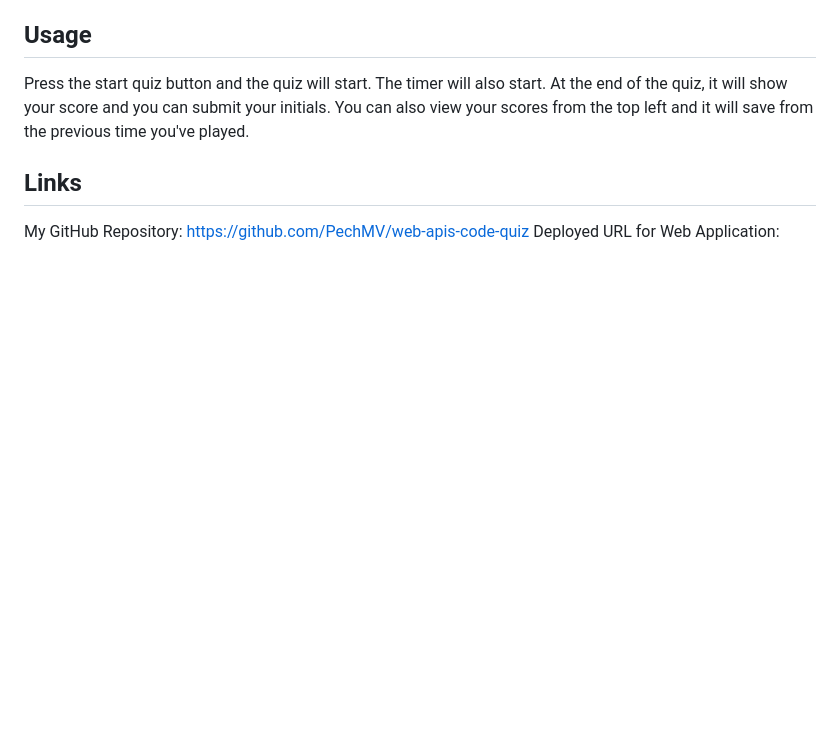
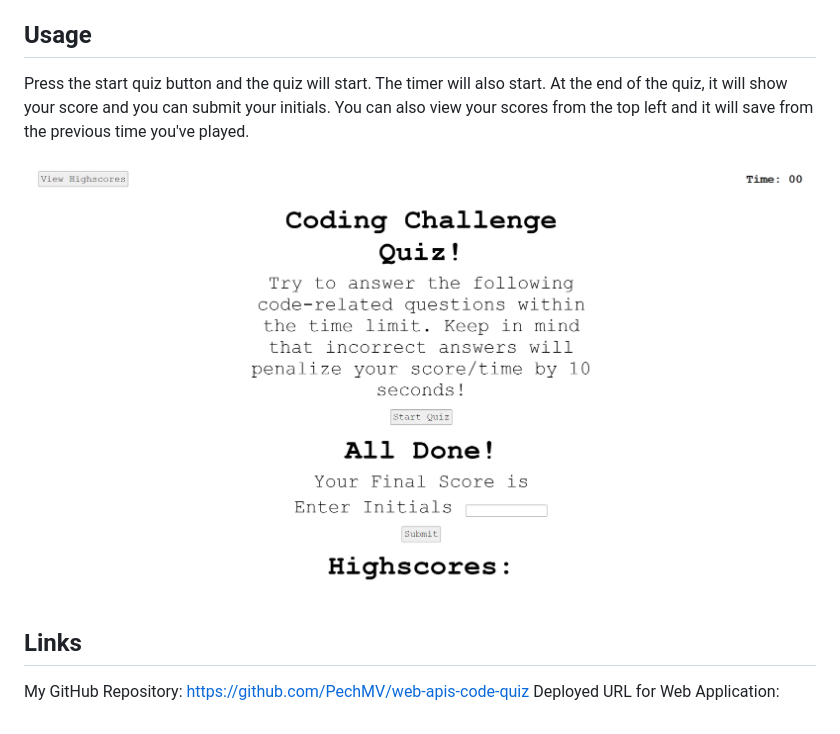
Before and after one commit to PechMV/web-apis-code-quiz, a Markdown page: README.md, the part around the change. Rendered like a GitHub page; pictures changed too: WebQuiz.png (added); blank space fills up the shorter version.

Commit message:
added screenshot

```diff
--- a/README.md
+++ b/README.md
@@ -6,6 +6,8 @@ For this week's challenge, we had to create a quiz on the web.
 ## Usage
 Press the start quiz button and the quiz will start. The timer will also start. At the end of the quiz, it will show your score and you can submit your initials. You can also view your scores from the top left and it will save from the previous time you've played.
 
+![Screenshot of web quiz](WebQuiz.png)
+
 ## Links
 My GitHub Repository: https://github.com/PechMV/web-apis-code-quiz
 Deployed URL for Web Application:
```
